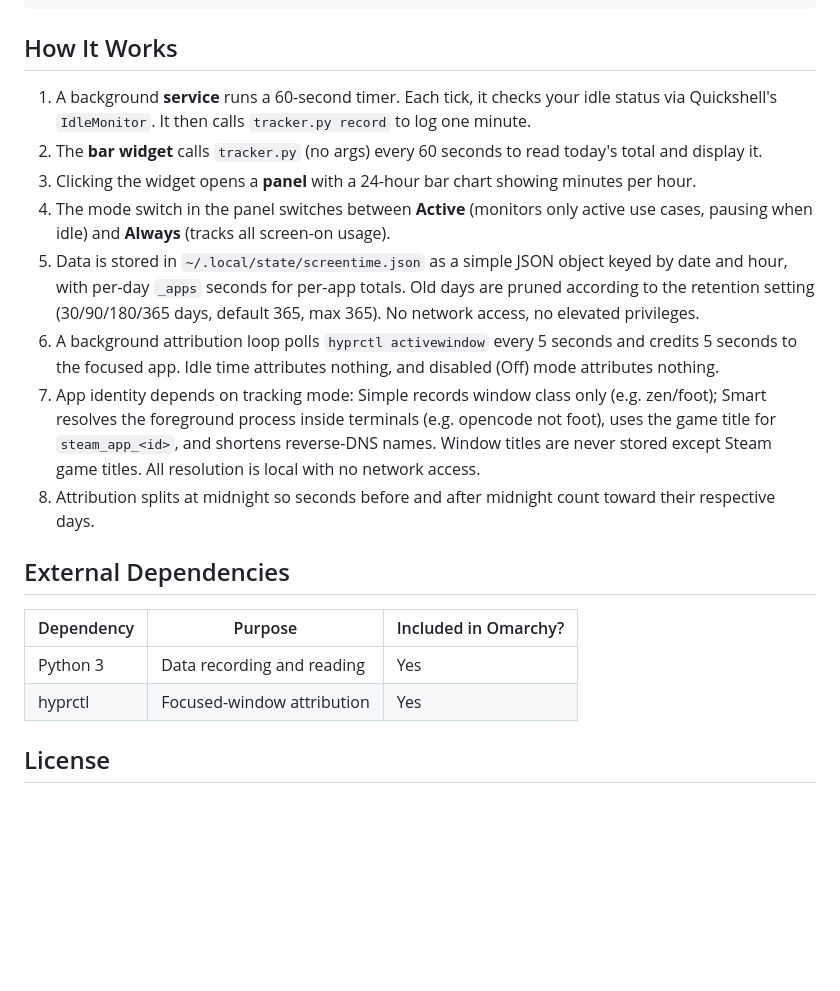
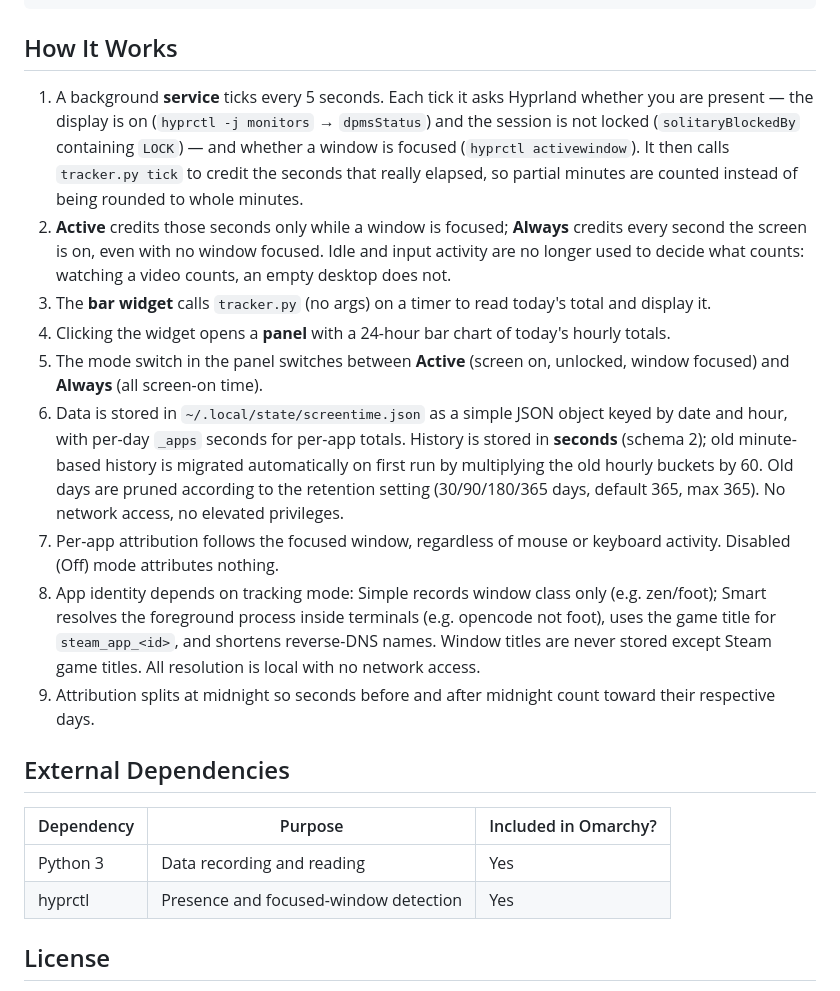
Before and after one commit to kamal-v8/omasot, a Markdown page: README.md, the part around one of its changes. GitHub-like rendering; blank space fills up the shorter version.

```diff
--- a/README.md
+++ b/README.md
@@ -82,21 +82,22 @@ rm ~/.local/state/screentime.json
 
 ## How It Works
 
-1. A background **service** runs a 60-second timer. Each tick, it checks your idle status via Quickshell's `IdleMonitor`. It then calls `tracker.py record` to log one minute.
-2. The **bar widget** calls `tracker.py` (no args) every 60 seconds to read today's total and display it.
-3. Clicking the widget opens a **panel** with a 24-hour bar chart showing minutes per hour.
-4. The mode switch in the panel switches between **Active** (monitors only active use cases, pausing when idle) and **Always** (tracks all screen-on usage).
-5. Data is stored in `~/.local/state/screentime.json` as a simple JSON object keyed by date and hour, with per-day `_apps` seconds for per-app totals. Old days are pruned according to the retention setting (30/90/180/365 days, default 365, max 365). No network access, no elevated privileges.
-6. A background attribution loop polls `hyprctl activewindow` every 5 seconds and credits 5 seconds to the focused app. Idle time attributes nothing, and disabled (Off) mode attributes nothing.
-7. App identity depends on tracking mode: Simple records window class only (e.g. zen/foot); Smart resolves the foreground process inside terminals (e.g. opencode not foot), uses the game title for `steam_app_<id>`, and shortens reverse-DNS names. Window titles are never stored except Steam game titles. All resolution is local with no network access.
-8. Attribution splits at midnight so seconds before and after midnight count toward their respective days.
+1. A background **service** ticks every 5 seconds. Each tick it asks Hyprland whether you are present — the display is on (`hyprctl -j monitors` → `dpmsStatus`) and the session is not locked (`solitaryBlockedBy` containing `LOCK`) — and whether a window is focused (`hyprctl activewindow`). It then calls `tracker.py tick` to credit the seconds that really elapsed, so partial minutes are counted instead of being rounded to whole minutes.
+2. **Active** credits those seconds only while a window is focused; **Always** credits every second the screen is on, even with no window focused. Idle and input activity are no longer used to decide what counts: watching a video counts, an empty desktop does not.
+3. The **bar widget** calls `tracker.py` (no args) on a timer to read today's total and display it.
+4. Clicking the widget opens a **panel** with a 24-hour bar chart of today's hourly totals.
+5. The mode switch in the panel switches between **Active** (screen on, unlocked, window focused) and **Always** (all screen-on time).
+6. Data is stored in `~/.local/state/screentime.json` as a simple JSON object keyed by date and hour, with per-day `_apps` seconds for per-app totals. History is stored in **seconds** (schema 2); old minute-based history is migrated automatically on first run by multiplying the old hourly buckets by 60. Old days are pruned according to the retention setting (30/90/180/365 days, default 365, max 365). No network access, no elevated privileges.
+7. Per-app attribution follows the focused window, regardless of mouse or keyboard activity. Disabled (Off) mode attributes nothing.
+8. App identity depends on tracking mode: Simple records window class only (e.g. zen/foot); Smart resolves the foreground process inside terminals (e.g. opencode not foot), uses the game title for `steam_app_<id>`, and shortens reverse-DNS names. Window titles are never stored except Steam game titles. All resolution is local with no network access.
+9. Attribution splits at midnight so seconds before and after midnight count toward their respective days.
 
 ## External Dependencies
 
 | Dependency | Purpose | Included in Omarchy? |
 |------------|---------|---------------------|
 | Python 3 | Data recording and reading | Yes |
-| hyprctl | Focused-window attribution | Yes |
+| hyprctl | Presence and focused-window detection | Yes |
 
 ## License
 
```
Also changed, not shown: other parts of README.md (+5 -5 lines), preview.png, 8 other files.
